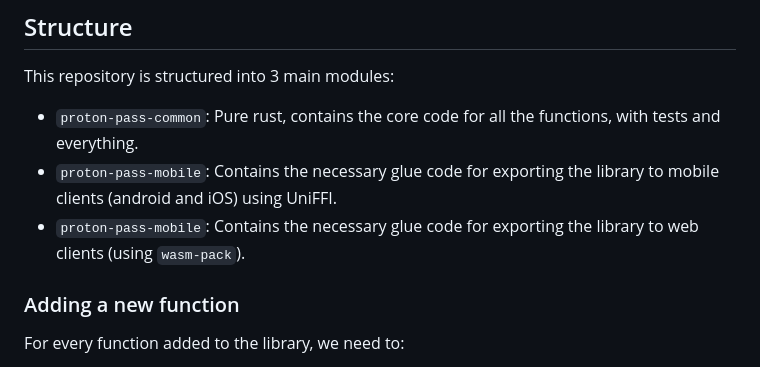
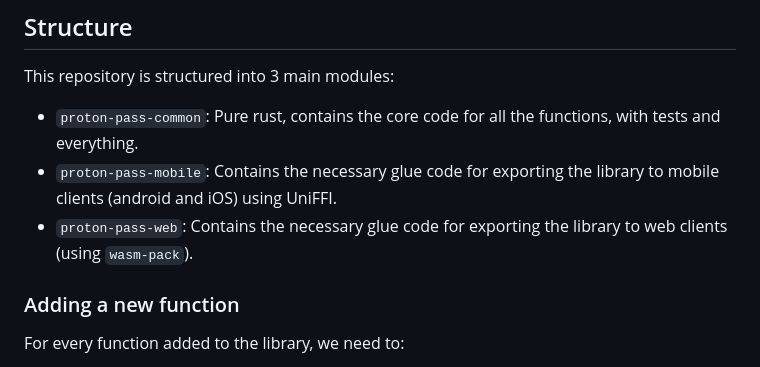
Before and after one commit to protonpass/proton-pass-common, a Markdown page: README.md, the part around the change. Rendered like a GitHub page.

Commit message:
docs: fix README

```diff
--- a/README.md
+++ b/README.md
@@ -8,7 +8,7 @@ This repository is structured into 3 main modules:
 
 - `proton-pass-common`: Pure rust, contains the core code for all the functions, with tests and everything.
 - `proton-pass-mobile`: Contains the necessary glue code for exporting the library to mobile clients (android and iOS) using UniFFI.
-- `proton-pass-mobile`: Contains the necessary glue code for exporting the library to web clients (using `wasm-pack`).
+- `proton-pass-web`: Contains the necessary glue code for exporting the library to web clients (using `wasm-pack`).
 
 ### Adding a new function
 
```
